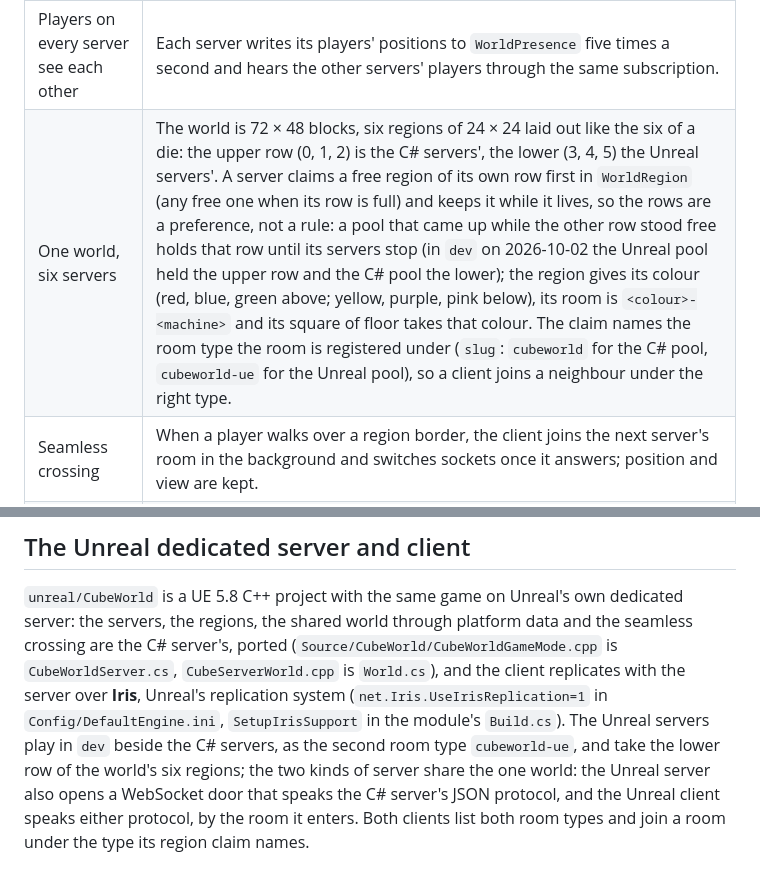
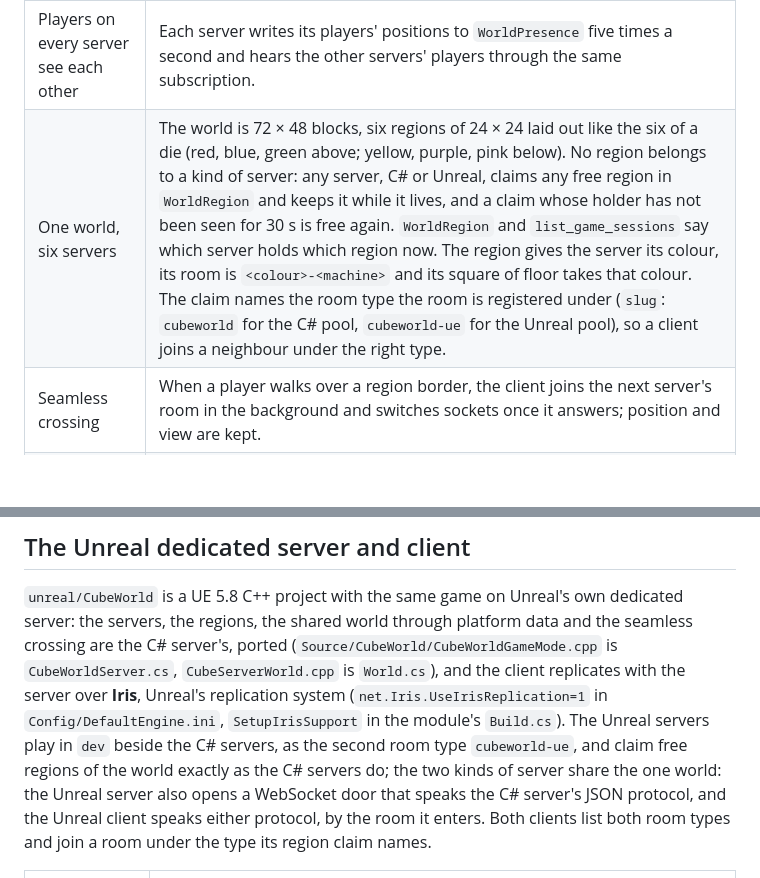
Before and after one commit to playserv1/cube-world, a Markdown page: README.md, 2 parts joined by grey strips. Drawn GitHub-style; blank space fills up the shorter version.

```diff
--- a/README.md
+++ b/README.md
@@ -15,7 +15,7 @@ room's region once a minute, which a player picks up, throws, and blows a crater
 | Game servers on platform machines | `set_machine_pool`: three Vultr machines, one server process each, one room per machine. |
 | Servers share state through the platform | `Platform.RuntimeData.Write` / `Delete` on each change, `Platform.RuntimeData.Subscribe` + `Platform.OnRuntimeDataUpdate` to hear the other servers. |
 | Players on every server see each other | Each server writes its players' positions to `WorldPresence` five times a second and hears the other servers' players through the same subscription. |
-| One world, six servers | The world is 72 × 48 blocks, six regions of 24 × 24 laid out like the six of a die: the upper row (0, 1, 2) is the C# servers', the lower (3, 4, 5) the Unreal servers'. A server claims a free region of its own row first in `WorldRegion` (any free one when its row is full) and keeps it while it lives, so the rows are a preference, not a rule: a pool that came up while the other row stood free holds that row until its servers stop (in `dev` on 2026-10-02 the Unreal pool held the upper row and the C# pool the lower); the region gives its colour (red, blue, green above; yellow, purple, pink below), its room is `<colour>-<machine>` and its square of floor takes that colour. The claim names the room type the room is registered under (`slug`: `cubeworld` for the C# pool, `cubeworld-ue` for the Unreal pool), so a client joins a neighbour under the right type. |
+| One world, six servers | The world is 72 × 48 blocks, six regions of 24 × 24 laid out like the six of a die (red, blue, green above; yellow, purple, pink below). No region belongs to a kind of server: any server, C# or Unreal, claims any free region in `WorldRegion` and keeps it while it lives, and a claim whose holder has not been seen for 30 s is free again. `WorldRegion` and `list_game_sessions` say which server holds which region now. The region gives the server its colour, its room is `<colour>-<machine>` and its square of floor takes that colour. The claim names the room type the room is registered under (`slug`: `cubeworld` for the C# pool, `cubeworld-ue` for the Unreal pool), so a client joins a neighbour under the right type. |
 | Seamless crossing | When a player walks over a region border, the client joins the next server's room in the background and switches sockets once it answers; position and view are kept. |
 | Players enter through the platform | `POST /auth/players/anon` → `GET /rooms/{slug}:browse` → `POST /rooms/{slug}/{room}:join` → WebSocket to the machine the reservation names. |
 | Data a studio can read and edit | `WorldCube` and `CubeInventory` tables; `query_records` shows the world. |
@@ -73,7 +73,7 @@ the C# server's, ported (`Source/CubeWorld/CubeWorldGameMode.cpp` is `CubeWorldS
 `CubeServerWorld.cpp` is `World.cs`), and the client replicates with the server over **Iris**, Unreal's
 replication system (`net.Iris.UseIrisReplication=1` in `Config/DefaultEngine.ini`,
 `SetupIrisSupport` in the module's `Build.cs`). The Unreal servers play in `dev` beside the C# servers, as
-the second room type `cubeworld-ue`, and take the lower row of the world's six regions; the two kinds of server
+the second room type `cubeworld-ue`, and claim free regions of the world exactly as the C# servers do; the two kinds of server
 share the one world: the Unreal server also opens a WebSocket door that speaks the C# server's JSON protocol, and
 the Unreal client speaks either protocol, by the room it enters. Both clients list both room types and join a
 room under the type its region claim names.
```
Also changed, not shown: RUNBOOK.md (+3 -4 lines).
